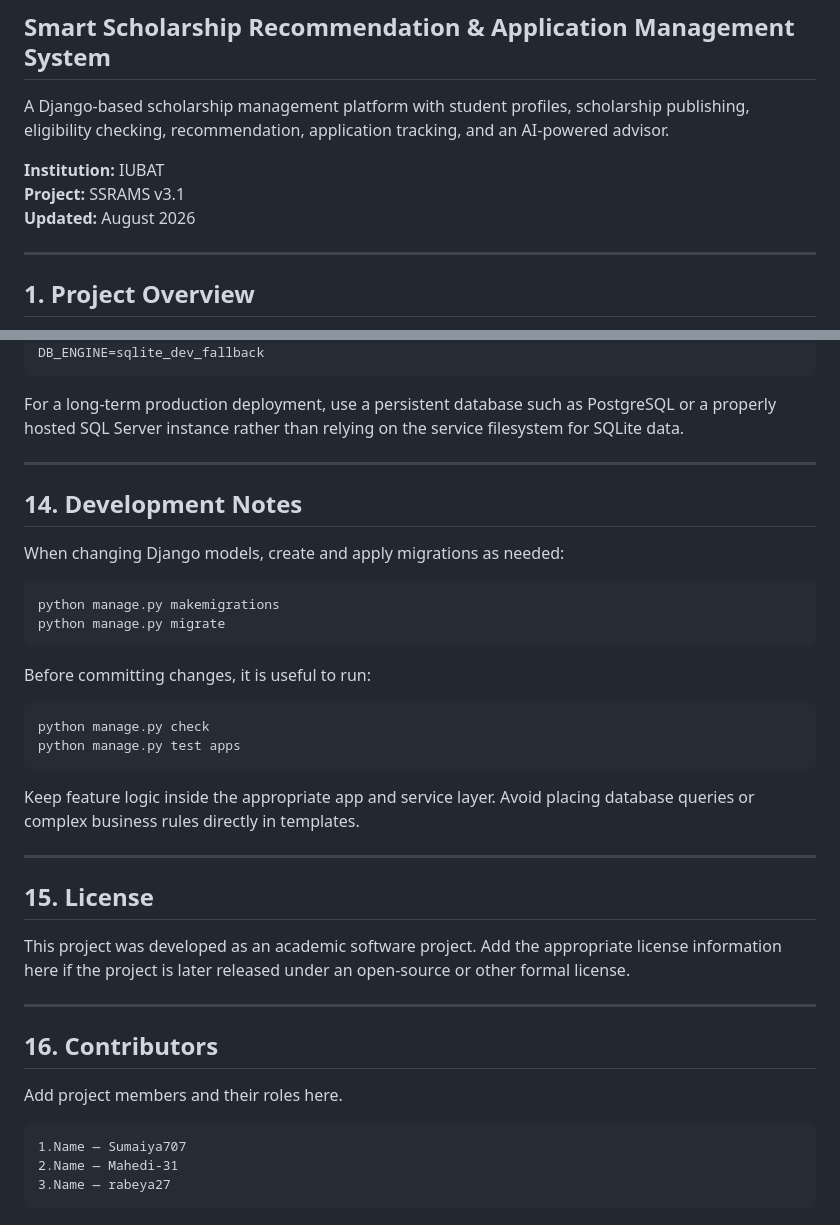
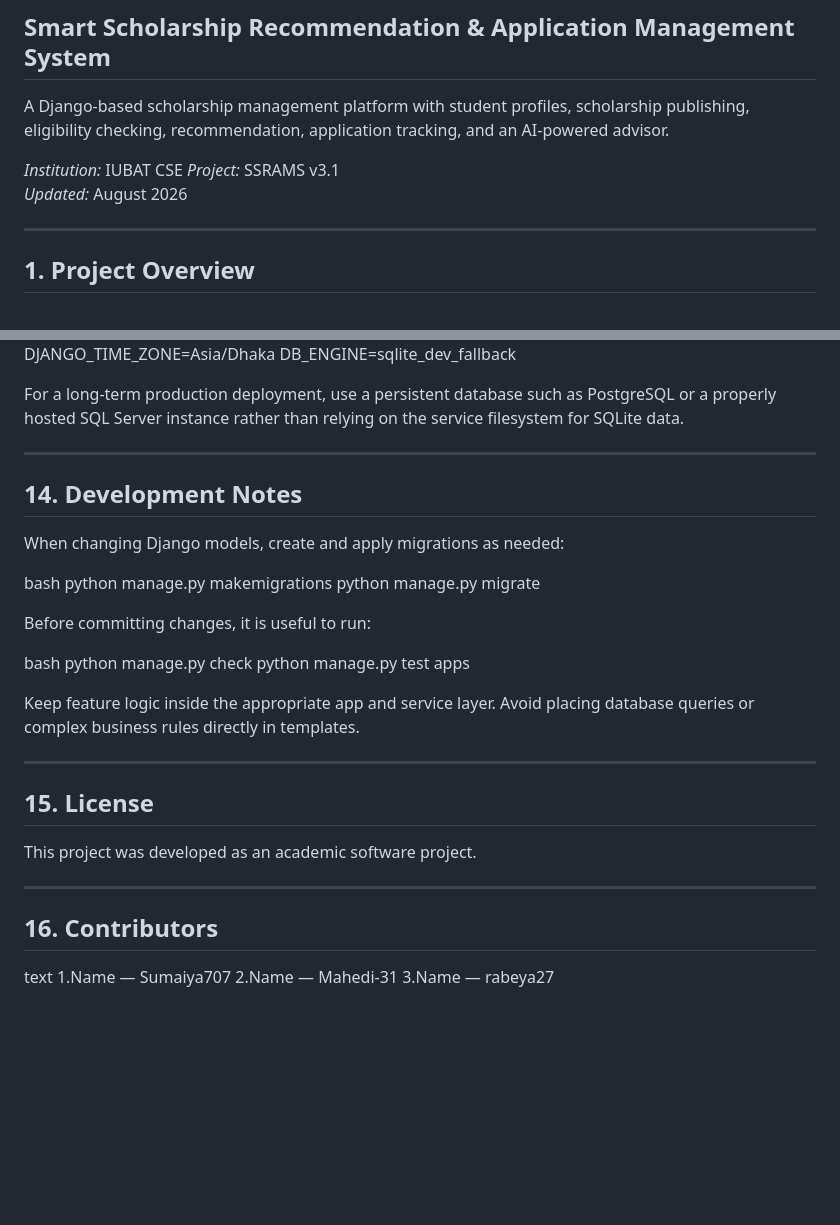
Before and after one commit to Rubel2025-code/SSRAMS, a Markdown page: README.md, 2 parts joined by grey strips. Drawn GitHub-style; blank space fills up the shorter version.

````diff
--- a/README.md
+++ b/README.md
@@ -4,9 +4,9 @@
 
 A Django-based scholarship management platform with student profiles, scholarship publishing, eligibility checking, recommendation, application tracking, and an AI-powered advisor.
 
-**Institution:** IUBAT
-**Project:** SSRAMS v3.1
-**Updated:** August 2026
+*Institution:* IUBAT  CSE
+*Project:* SSRAMS v3.1
+*Updated:* August 2026
 
 ---
 
@@ -563,6 +563,6 @@ DJANGO_ALLOWED_HOSTS=<your-render-domain>
 DJANGO_TIME_ZONE=Asia/Dhaka
 DB_ENGINE=sqlite_dev_fallback
-```
+
 
 For a long-term production deployment, use a persistent database such as PostgreSQL or a properly hosted SQL Server instance rather than relying on the service filesystem for SQLite data.
 
@@ -572,17 +572,17 @@ For a long-term production deployment, use a persistent database such as Postgre
 
 When changing Django models, create and apply migrations as needed:
 
-```bash
+bash
 python manage.py makemigrations
 python manage.py migrate
-```
+
 
 Before committing changes, it is useful to run:
 
-```bash
+bash
 python manage.py check
 python manage.py test apps
-```
+
 
 Keep feature logic inside the appropriate app and service layer. Avoid placing database queries or complex business rules directly in templates.
 
@@ -590,16 +590,14 @@ Keep feature logic inside the appropriate app and service layer. Avoid placing d
 
 ## 15. License
 
-This project was developed as an academic software project. Add the appropriate license information here if the project is later released under an open-source or other formal license.
+This project was developed as an academic software project.
 
 ---
 
 ## 16. Contributors
 
-Add project members and their roles here.
 
-```text
+text
 1.Name — Sumaiya707
 2.Name — Mahedi-31
 3.Name — rabeya27
-```
````
Also changed, not shown: other parts of README.md (+84 -84 lines).
